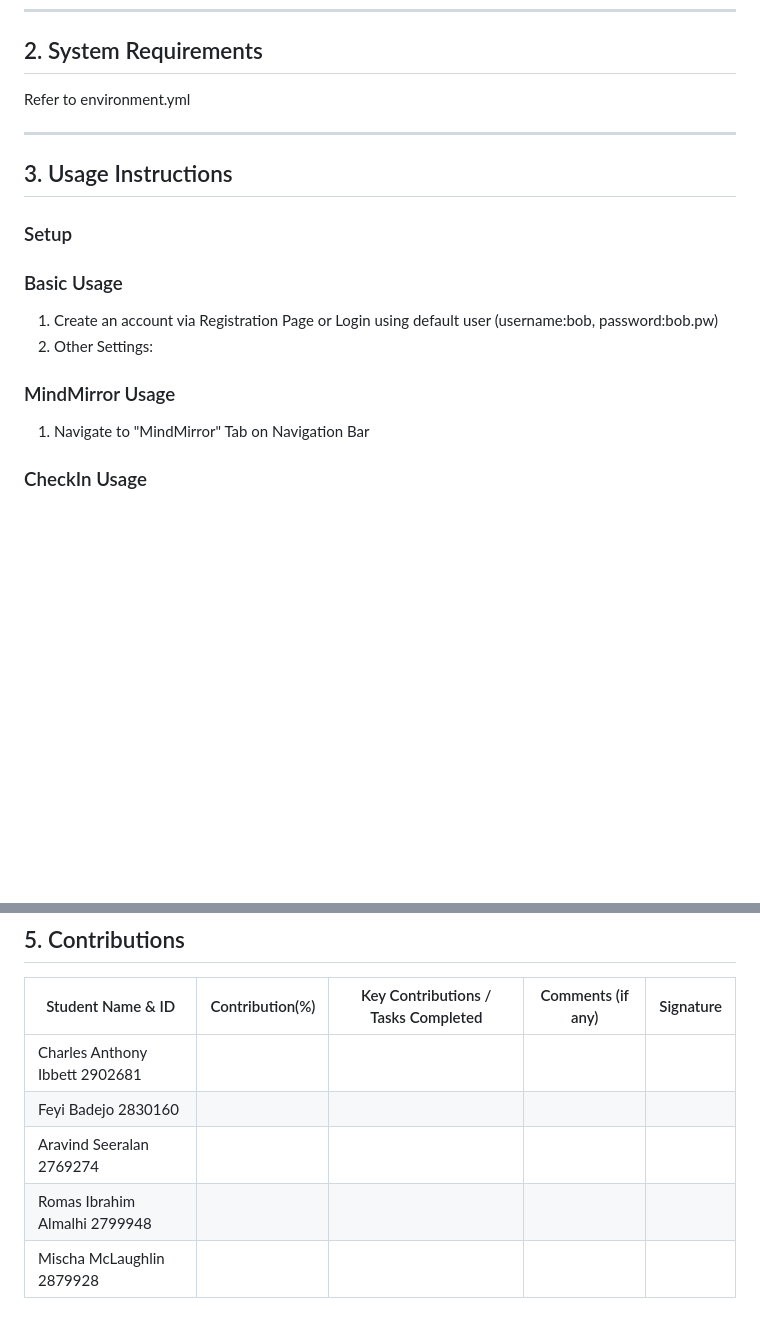
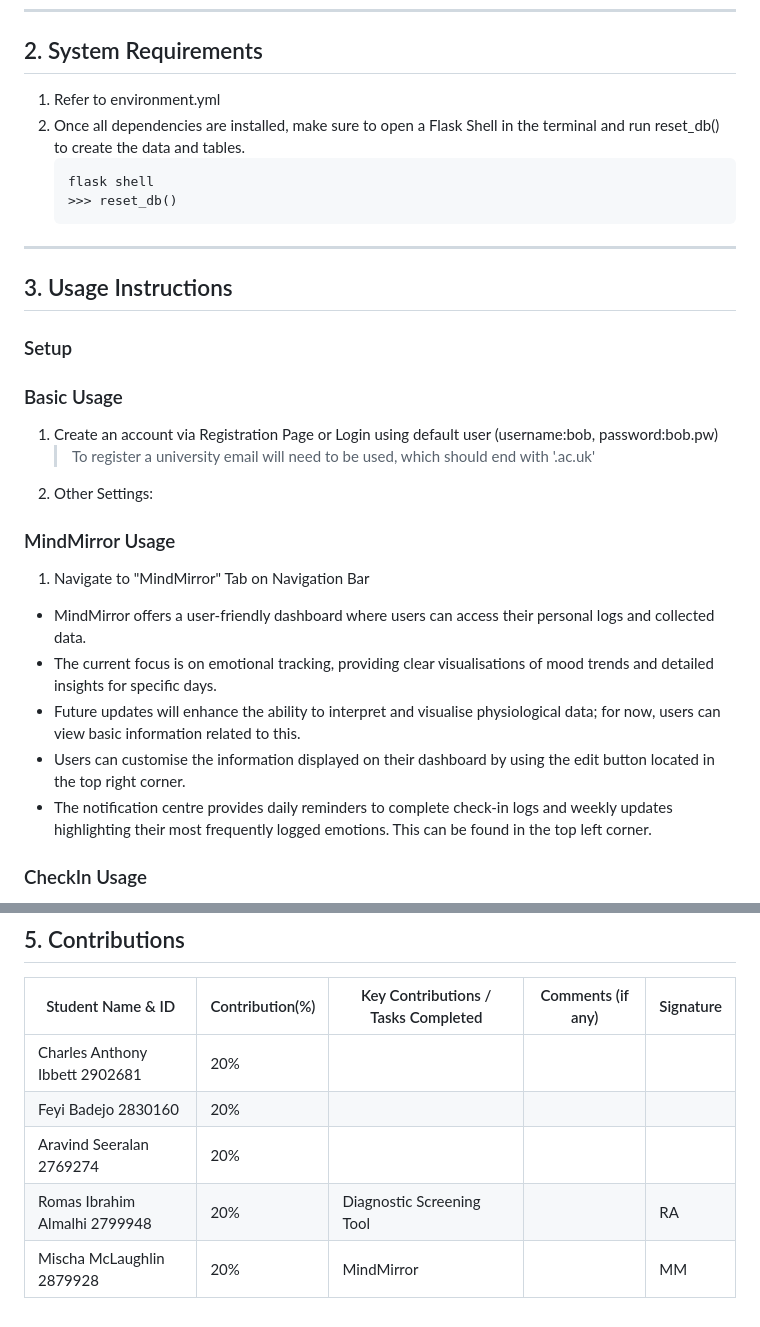
Before and after one commit to CharlieIb/MindMend, a Markdown page: README.md, 2 parts joined by grey strips. Rendered like a GitHub page; blank space fills up the shorter version.

````diff
--- a/README.md
+++ b/README.md
@@ -11,8 +11,12 @@ as well as provide tools for emotional self-reflection.
 ---
 
 ## 2. System Requirements
-
-Refer to environment.yml
+1. Refer to environment.yml
+2. Once all dependencies are installed, make sure to open a Flask Shell in the terminal and run reset_db() to create the data and tables.
+    ```commandline
+    flask shell
+    >>> reset_db()
+    ```
 
 ---
 
@@ -20,9 +24,15 @@ Refer to environment.yml
 ### Setup
 ### Basic Usage
 1. Create an account via Registration Page or Login using default user (username:bob, password:bob.pw)
+   > To register a university email will need to be used, which should end with '.ac.uk'
 2. Other Settings:
 ###  MindMirror Usage
 1. Navigate to "MindMirror" Tab on Navigation Bar
+- MindMirror offers a user-friendly dashboard where users can access their personal logs and collected data.
+- The current focus is on emotional tracking, providing clear visualisations of mood trends and detailed insights for specific days.
+- Future updates will enhance the ability to interpret and visualise physiological data; for now, users can view basic information related to this.
+- Users can customise the information displayed on their dashboard by using the edit button located in the top right corner.
+- The notification centre provides daily reminders to complete check-in logs and weekly updates highlighting their most frequently logged emotions. This can be found in the top left corner.
 ###  CheckIn Usage
 1. Navigate to "Check In" Tab on Navigation Bar
 2. Choose Emotions
@@ -64,8 +74,8 @@ Refer to environment.yml
 ## 5. Contributions
 | Student Name & ID | Contribution(%) | Key Contributions / Tasks Completed | Comments (if any) | Signature |
 |-------------------|-----------------|-------------------------------------|-------------------|-----------|
-|Charles Anthony Ibbett 2902681|                 |                                     |                   |           |
-|Feyi Badejo 2830160 |                 |                                     |                   |           |
-|Aravind Seeralan 2769274|                 |                                     |                   |           |
-|Romas Ibrahim Almalhi 2799948|                 |                                     |                   |           |
-|Mischa McLaughlin 2879928|                 |                                     |                   |           |
+|Charles Anthony Ibbett 2902681| 20%             |                                     |                   |           |
+|Feyi Badejo 2830160 | 20%             |                                     |                   |           |
+|Aravind Seeralan 2769274| 20%             |                                     |                   |           |
+|Romas Ibrahim Almalhi 2799948| 20%             | Diagnostic Screening Tool           |                   | RA        |
+|Mischa McLaughlin 2879928| 20%             | MindMirror                          |                   | MM        |
````
